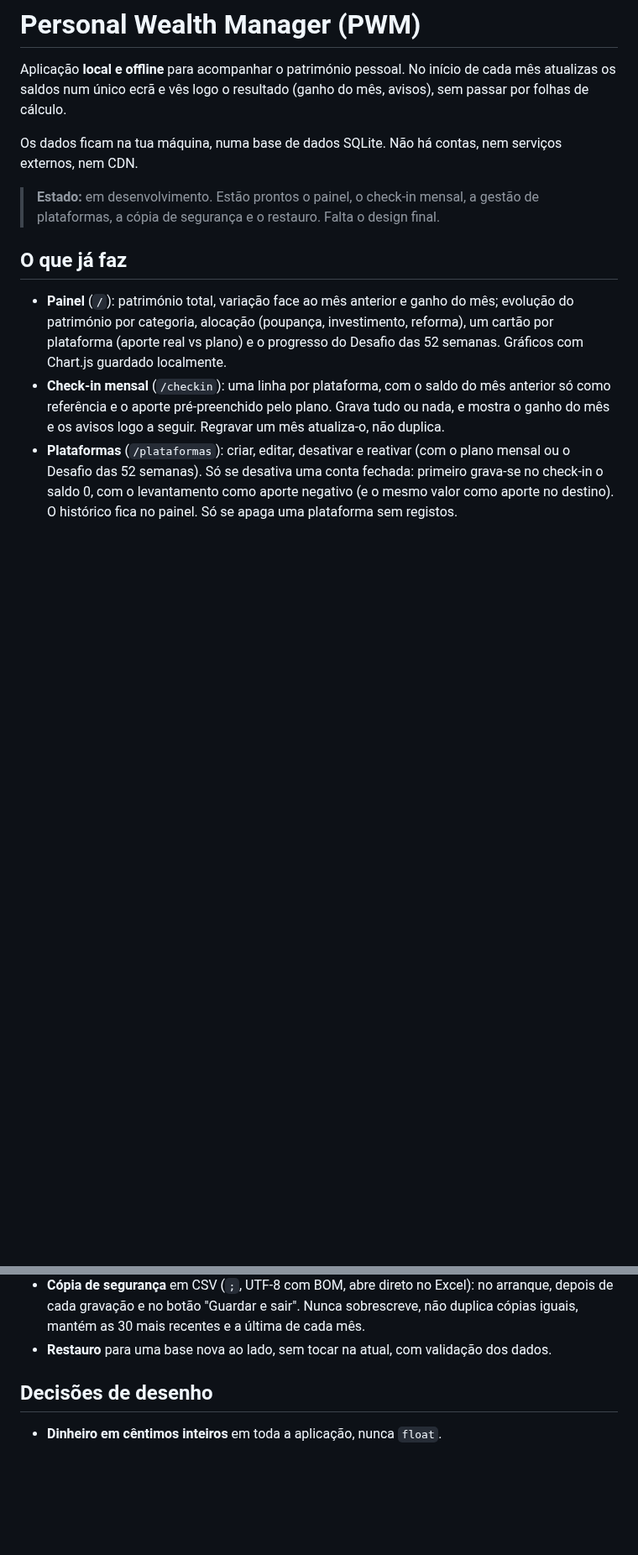
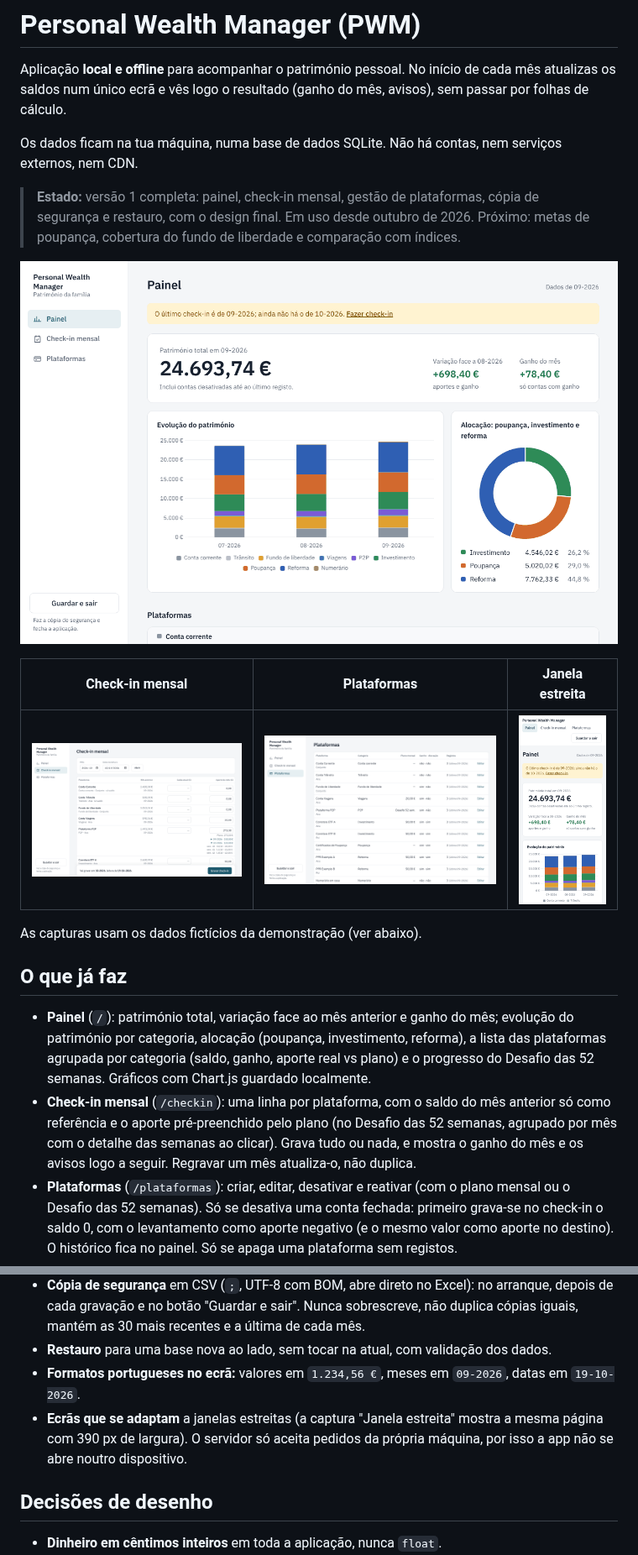
Before and after one commit to Miguellopes-89/personal-wealth-manager, a Markdown page: README.md, 2 parts joined by grey strips. Shown at 84% size. Drawn GitHub-style; pictures changed too: docs/capturas/checkin.png (added), docs/capturas/painel-telemovel.png (added), docs/capturas/painel.png (added); blank space fills up the shorter version.

```diff
--- a/README.md
+++ b/README.md
@@ -5,16 +5,27 @@ num único ecrã e vês logo o resultado (ganho do mês, avisos), sem passar por
 
 Os dados ficam na tua máquina, numa base de dados SQLite. Não há contas, nem serviços externos, nem CDN.
 
-> **Estado:** em desenvolvimento. Estão prontos o painel, o check-in mensal, a gestão de plataformas, a
-> cópia de segurança e o restauro. Falta o design final.
+> **Estado:** versão 1 completa: painel, check-in mensal, gestão de plataformas, cópia de segurança e restauro,
+> com o design final. Em uso desde outubro de 2026. Próximo: metas de poupança, cobertura do fundo de
+> liberdade e comparação com índices.
+
+![Painel](docs/capturas/painel.png)
+
+| Check-in mensal | Plataformas | Janela estreita |
+|---|---|---|
+| ![Check-in mensal](docs/capturas/checkin.png) | ![Plataformas](docs/capturas/plataformas.png) | ![Painel numa janela estreita](docs/capturas/painel-telemovel.png) |
+
+As capturas usam os dados fictícios da demonstração (ver abaixo).
 
 ## O que já faz
 
 - **Painel** (`/`): património total, variação face ao mês anterior e ganho do mês; evolução do património
-  por categoria, alocação (poupança, investimento, reforma), um cartão por plataforma (aporte real vs plano)
-  e o progresso do Desafio das 52 semanas. Gráficos com Chart.js guardado localmente.
+  por categoria, alocação (poupança, investimento, reforma), a lista das plataformas agrupada por categoria
+  (saldo, ganho, aporte real vs plano) e o progresso do Desafio das 52 semanas. Gráficos com Chart.js guardado
+  localmente.
 - **Check-in mensal** (`/checkin`): uma linha por plataforma, com o saldo do mês anterior só como
-  referência e o aporte pré-preenchido pelo plano. Grava tudo ou nada, e mostra o ganho do mês e os avisos
+  referência e o aporte pré-preenchido pelo plano (no Desafio das 52 semanas, agrupado por mês com o detalhe
+  das semanas ao clicar). Grava tudo ou nada, e mostra o ganho do mês e os avisos
   logo a seguir. Regravar um mês atualiza-o, não duplica.
 - **Plataformas** (`/plataformas`): criar, editar, desativar e reativar (com o plano mensal ou o Desafio das
   52 semanas). Só se desativa uma conta fechada: primeiro grava-se no check-in o saldo 0, com o levantamento
@@ -30,6 +41,9 @@ Os dados ficam na tua máquina, numa base de dados SQLite. Não há contas, nem
   gravação e no botão "Guardar e sair". Nunca sobrescreve, não duplica cópias iguais, mantém as 30 mais
   recentes e a última de cada mês.
 - **Restauro** para uma base nova ao lado, sem tocar na atual, com validação dos dados.
+- **Formatos portugueses no ecrã:** valores em `1.234,56 €`, meses em `09-2026`, datas em `19-10-2026`.
+- **Ecrãs que se adaptam** a janelas estreitas (a captura "Janela estreita" mostra a mesma página com 390 px de
+  largura). O servidor só aceita pedidos da própria máquina, por isso a app não se abre noutro dispositivo.
 
 ## Decisões de desenho
 
```
Also changed, not shown: other parts of README.md (+5 -2 lines), 11 other files.
